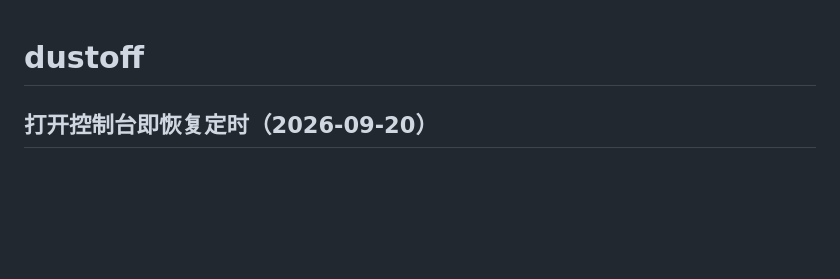
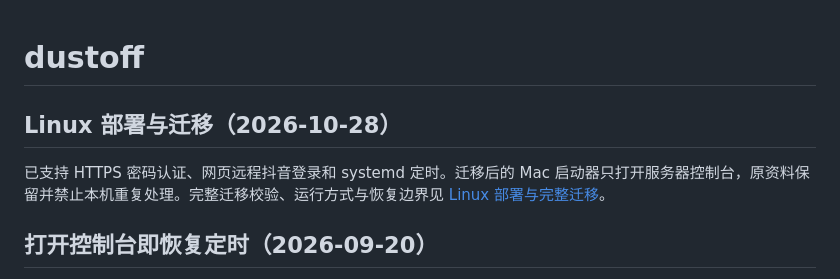
Before and after one commit to Austinenna/dustoff, a Markdown page: README.md, the part around the change. Rendered like a GitHub page; blank space fills up the shorter version.

Commit message:
docs: 记录 Linux 部署与完整迁移结果 | Document the Linux deployment and migration

```diff
--- a/README.md
+++ b/README.md
@@ -1,4 +1,8 @@
 # dustoff
+
+## Linux 部署与迁移（2026-10-28）
+
+已支持 HTTPS 密码认证、网页远程抖音登录和 systemd 定时。迁移后的 Mac 启动器只打开服务器控制台，原资料保留并禁止本机重复处理。完整迁移校验、运行方式与恢复边界见 [Linux 部署与完整迁移](docs/Linux部署与完整迁移-2026-10-28.md)。
 
 ## 打开控制台即恢复定时（2026-09-20）
 
```
